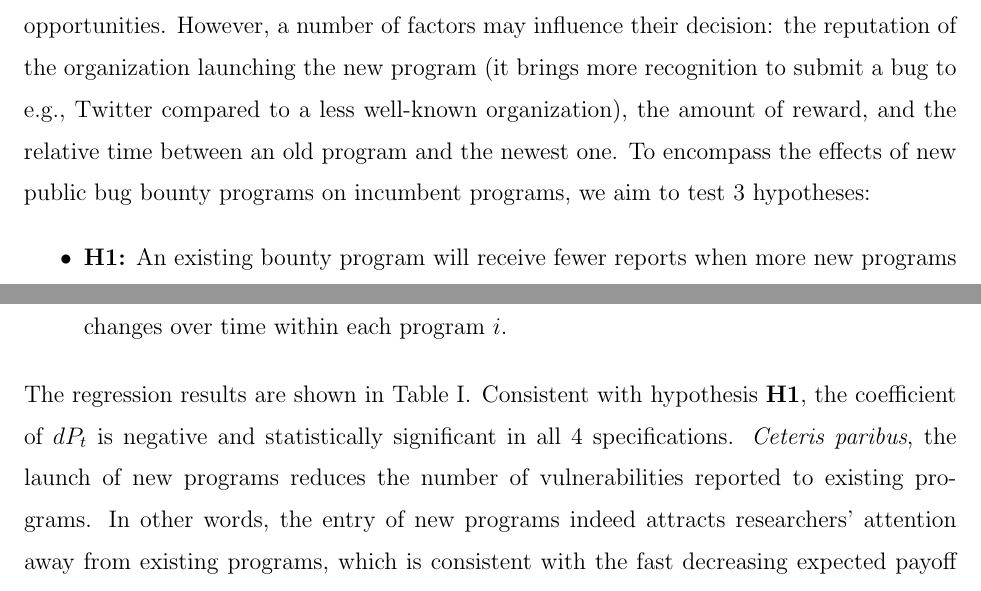
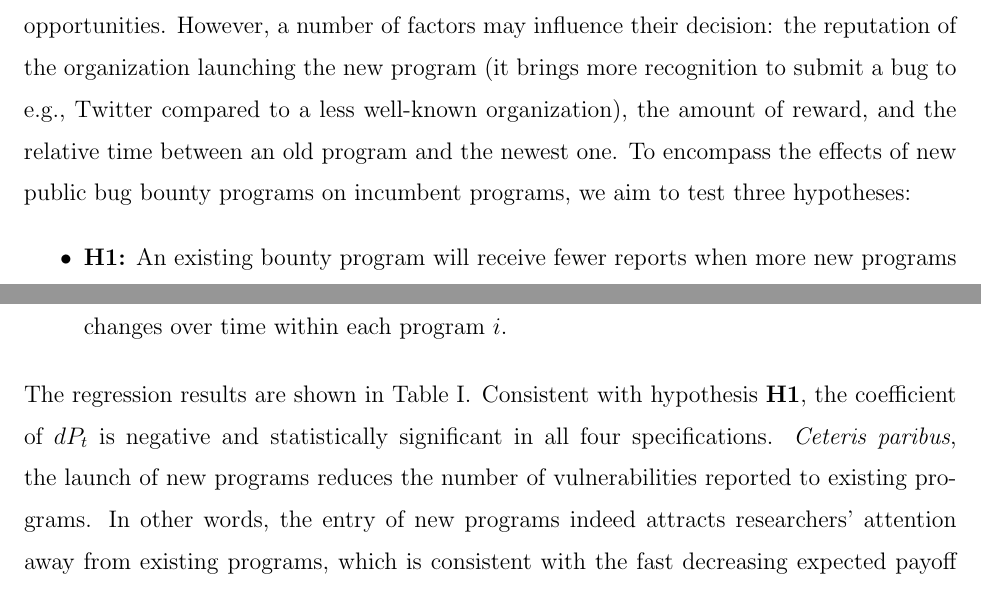
Before and after one commit to wazaahhh/bountyhunt, a LaTeX paper (manuscripts/jcs/jcs.tex, which reads manuscripts/sections/results.tex): two parts of pages 15 and 16 of 28, joined at a grey line, cut so that both start at the same text. Compiled offline with pdfLaTeX.

Commit message:
changed numbering (e.g., 3 => three) following John's review

```diff
--- a/manuscripts/sections/results.tex
+++ b/manuscripts/sections/results.tex
@@ -39,7 +39,7 @@ Security researchers tend to switch from one bounty program to another program \
 \subsection{Influence of newly launched programs on researcher behaviors}
 \label{ols}
 
-As security researchers weigh their strategic choice to switch their attention from one program to another, the time factor is determinant because the expected payoff is dependent on the current vulnerability rank, which maps into the time dimension (i.e, the duration between two discoveries is drawn from a characteristic random variable, which is not considered here). While a researcher may decide to switch at any time, the most obvious moment is when a new program is being launched: incentives shift suddenly and security researchers may decide to leave older programs at the expense of new programs with fresh bug discovery opportunities. However, a number of factors may influence their decision: the reputation of the organization launching the new program (it brings more recognition to submit a bug to e.g., Twitter compared to a less well-known organization), the amount of reward, and the relative time between an old program and the newest one. To encompass the effects of new public bug bounty programs on incumbent programs, we aim to test 3 hypotheses:
+As security researchers weigh their strategic choice to switch their attention from one program to another, the time factor is determinant because the expected payoff is dependent on the current vulnerability rank, which maps into the time dimension (i.e, the duration between two discoveries is drawn from a characteristic random variable, which is not considered here). While a researcher may decide to switch at any time, the most obvious moment is when a new program is being launched: incentives shift suddenly and security researchers may decide to leave older programs at the expense of new programs with fresh bug discovery opportunities. However, a number of factors may influence their decision: the reputation of the organization launching the new program (it brings more recognition to submit a bug to e.g., Twitter compared to a less well-known organization), the amount of reward, and the relative time between an old program and the newest one. To encompass the effects of new public bug bounty programs on incumbent programs, we aim to test three hypotheses:
 \begin{itemize}
   \item {\bf H1:} An existing bounty program will receive fewer reports when more new programs are launched,
   \item {\bf H2:} An existing bounty program will receive less reports when bounty rewards provided by newly launched programs are higher,
@@ -94,7 +94,7 @@ $V_{it}$ is the number of vulnerability reports received by bounty program $i$ i
 	\label{tab:reg}
 \end{table}
 
-\noindent The regression results are shown in Table~\ref{tab:reg}. Consistent with hypothesis {\bf H1}, the coefficient of $dP_t$ is negative and statistically significant in all 4 specifications. {\it Ceteris paribus}, the launch of new programs reduces the number of vulnerabilities reported to existing programs. In other words, the entry of new programs indeed attracts researchers' attention away from existing programs, which is consistent with the fast decreasing expected payoff for individuals searching bugs for a specific program. Also, the average bounty paid by new programs ($B_{new,t}$) has a negative effect on existing programs as well, but the coefficient is only significant in model {\bf 4}. Again this result is consistent with the theory and hypothesis {\bf H2}, as researchers have a higher incentive to switch to new programs, if they offer more low-hanging fruits and higher bounties.\\
+\noindent The regression results are shown in Table~\ref{tab:reg}. Consistent with hypothesis {\bf H1}, the coefficient of $dP_t$ is negative and statistically significant in all four specifications. {\it Ceteris paribus}, the launch of new programs reduces the number of vulnerabilities reported to existing programs. In other words, the entry of new programs indeed attracts researchers' attention away from existing programs, which is consistent with the fast decreasing expected payoff for individuals searching bugs for a specific program. Also, the average bounty paid by new programs ($B_{new,t}$) has a negative effect on existing programs as well, but the coefficient is only significant in model {\bf 4}. Again this result is consistent with the theory and hypothesis {\bf H2}, as researchers have a higher incentive to switch to new programs, if they offer more low-hanging fruits and higher bounties.\\
 
 The interaction coefficients for term $T_{it} \times dP_t$ in models {\bf 3} and {\bf 4} are positive and statistically significant, so they do not support hypothesis {\bf H3}. The result shows that the impact of newly launched programs depends on the age of the existing programs: compared to younger programs, the negative impact of $dP_t$ is smaller for programs with a longer history, i.e., those with larger $T_{it}$. At first sight, this results may look at odds with the fact that individual expected payoff from a specific program decreases as a function of rank $k$, and presumably the older a program the more likely it has a high rank. Thus, the switching effect should be stronger. Perhaps our OLS regression model is limited in the sense that it does account for the absolute activity (which decreases very slowly as $t \rightarrow \infty$, as shown on Figure \ref{timeline}B), instead of the variation rate. Consistent with previous research~\cite{zhao2015empirical}, the regression results also show that a program with higher reputation ($A_i$) or higher bounty ($B_i$) is associated with more bugs received in a month. The regression results also show that a program with higher age ($T_{it}$) is associated with less bugs found. This observation corresponds to the power law decay of bug submission observed following a program launch (c.f., Figure \ref{timeline}B).
 
```
Also changed, not shown: manuscripts/sections/abstract.tex (+1 -1 lines).
